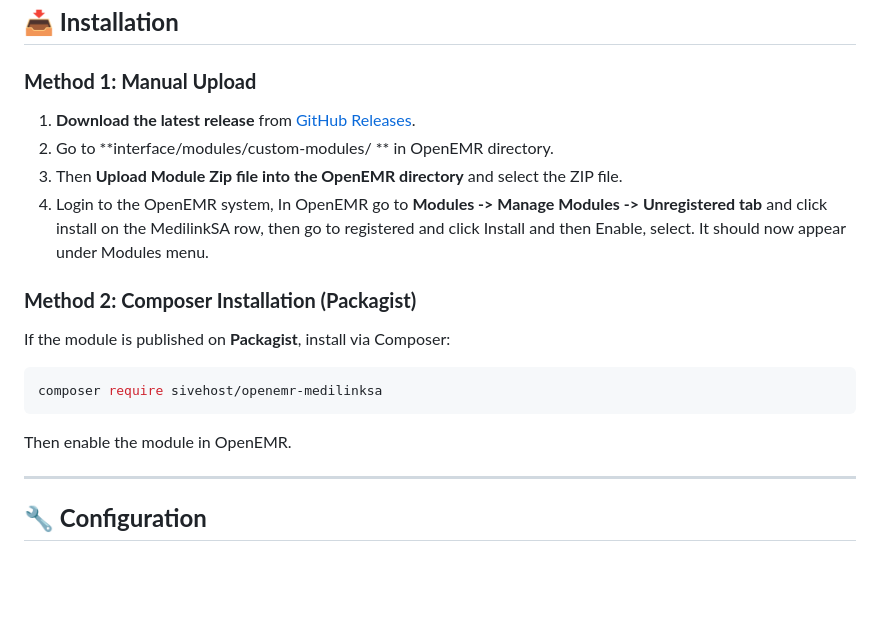
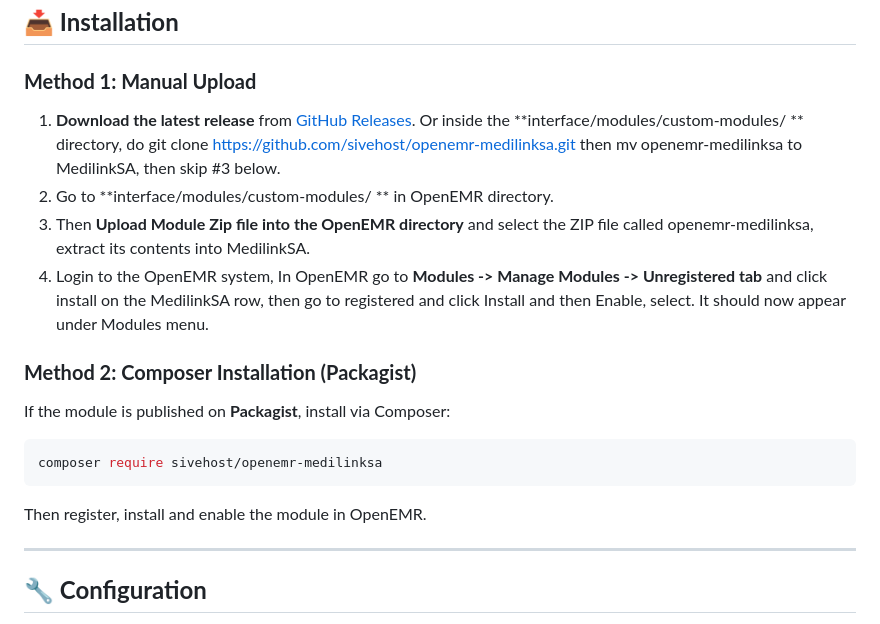
Before and after one commit to sivehost/openemr-medilinksa, a Markdown page: README.md, the part around the change. GitHub-like rendering; blank space fills up the shorter version.

````diff
--- a/README.md
+++ b/README.md
@@ -63,9 +63,9 @@ Additionally, it registers **entries in `background_services`** to enable:
 
 ## **📥 Installation**
 ### **Method 1: Manual Upload**
-1. **Download the latest release** from [GitHub Releases](https://github.com/sivehost/openemr-medilinksa/releases).
+1. **Download the latest release** from [GitHub Releases](https://github.com/sivehost/openemr-medilinksa). Or inside the **interface/modules/custom-modules/ ** directory, do git clone https://github.com/sivehost/openemr-medilinksa.git then mv openemr-medilinksa to MedilinkSA, then skip #3 below.
 2. Go to **interface/modules/custom-modules/ ** in OpenEMR directory.
-3. Then **Upload Module Zip file into the OpenEMR directory** and select the ZIP file.
+3. Then **Upload Module Zip file into the OpenEMR directory** and select the ZIP file called openemr-medilinksa, extract its contents into MedilinkSA.
 4. Login to the OpenEMR system, In OpenEMR go to  **Modules -> Manage Modules -> Unregistered tab** and click install on the MedilinkSA row, then go to registered and click Install and then Enable, select. It should now appear under Modules menu.
 
 ### **Method 2: Composer Installation (Packagist)**
@@ -73,7 +73,7 @@ If the module is published on **Packagist**, install via Composer:
 ```bash
 composer require sivehost/openemr-medilinksa
 ```
-Then enable the module in OpenEMR.
+Then register, install and enable the module in OpenEMR.
 
 ---
 
````
